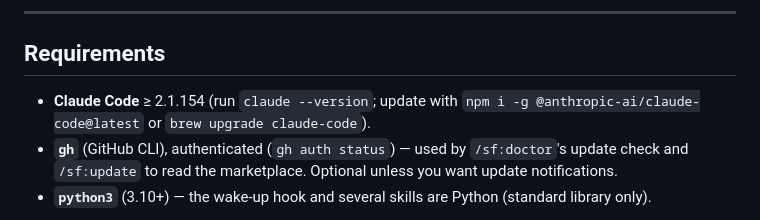
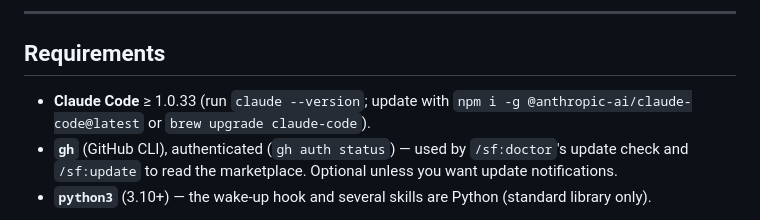
Before and after one commit to hazarsozer/ren-os, a Markdown page: README.md, the part around the change. GitHub-like rendering.

Commit message:
docs(readme): correct CC version floor to the enforced 1.0.33

```diff
--- a/README.md
+++ b/README.md
@@ -54,7 +54,7 @@ snapshot-before-migrate and are always opt-in.
 
 ## Requirements
 
-- **Claude Code** ≥ 2.1.154 (run `claude --version`; update with `npm i -g @anthropic-ai/claude-code@latest` or `brew upgrade claude-code`).
+- **Claude Code** ≥ 1.0.33 (run `claude --version`; update with `npm i -g @anthropic-ai/claude-code@latest` or `brew upgrade claude-code`).
 - **`gh`** (GitHub CLI), authenticated (`gh auth status`) — used by `/sf:doctor`'s update check and `/sf:update` to read the marketplace. Optional unless you want update notifications.
 - **`python3`** (3.10+) — the wake-up hook and several skills are Python (standard library only).
 
```
